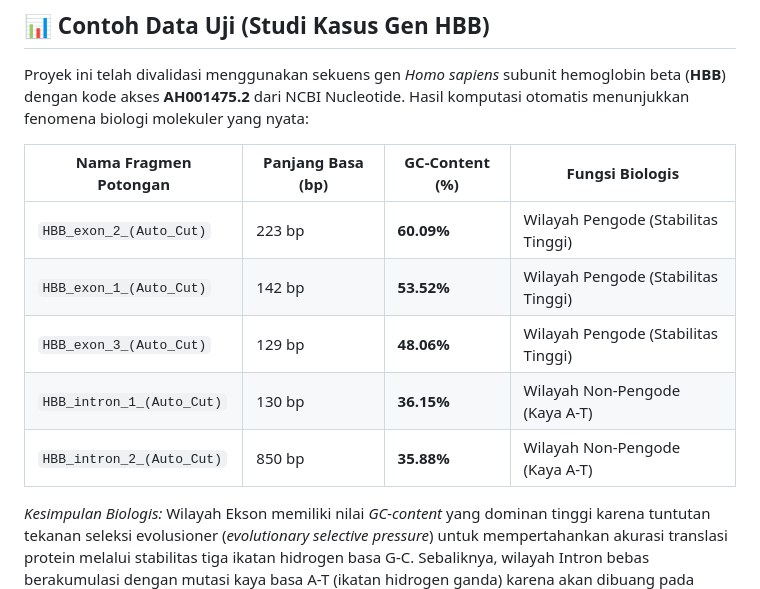
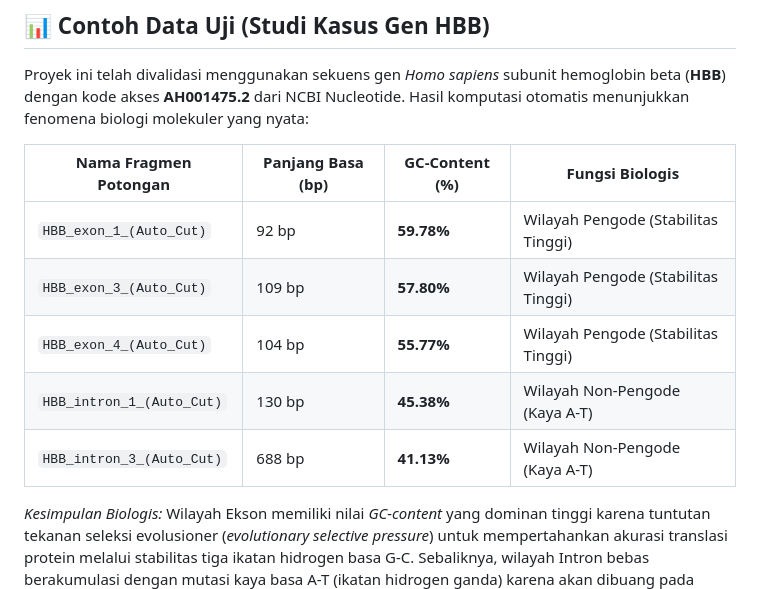
Before and after one commit to auliagianinda/miniprojectstrukdatgianinda, a Markdown page: README.md, the part around the change. Drawn GitHub-style.

```diff
--- a/README.md
+++ b/README.md
@@ -95,11 +95,11 @@ Proyek ini telah divalidasi menggunakan sekuens gen *Homo sapiens* subunit hemog
 
 | Nama Fragmen Potongan | Panjang Basa (bp) | GC-Content (%) | Fungsi Biologis |
 | --- | --- | --- | --- |
-| `HBB_exon_2_(Auto_Cut)` | 223 bp | **60.09%** | Wilayah Pengode (Stabilitas Tinggi) |
-| `HBB_exon_1_(Auto_Cut)` | 142 bp | **53.52%** | Wilayah Pengode (Stabilitas Tinggi) |
-| `HBB_exon_3_(Auto_Cut)` | 129 bp | **48.06%** | Wilayah Pengode (Stabilitas Tinggi) |
-| `HBB_intron_1_(Auto_Cut)` | 130 bp | **36.15%** | Wilayah Non-Pengode (Kaya A-T) |
-| `HBB_intron_2_(Auto_Cut)` | 850 bp | **35.88%** | Wilayah Non-Pengode (Kaya A-T) |
+| `HBB_exon_1_(Auto_Cut)` | 92 bp | **59.78%** | Wilayah Pengode (Stabilitas Tinggi) |
+| `HBB_exon_3_(Auto_Cut)` | 109 bp | **57.80%** | Wilayah Pengode (Stabilitas Tinggi) |
+| `HBB_exon_4_(Auto_Cut)` | 104 bp | **55.77%** | Wilayah Pengode (Stabilitas Tinggi) |
+| `HBB_intron_1_(Auto_Cut)` | 130 bp | **45.38%** | Wilayah Non-Pengode (Kaya A-T) |
+| `HBB_intron_3_(Auto_Cut)` | 688 bp | **41.13%** | Wilayah Non-Pengode (Kaya A-T) |
 
 *Kesimpulan Biologis:* Wilayah Ekson memiliki nilai *GC-content* yang dominan tinggi karena tuntutan tekanan seleksi evolusioner (*evolutionary selective pressure*) untuk mempertahankan akurasi translasi protein melalui stabilitas tiga ikatan hidrogen basa G-C. Sebaliknya, wilayah Intron bebas berakumulasi dengan mutasi kaya basa A-T (ikatan hidrogen ganda) karena akan dibuang pada proses *splicing*.
 
```
